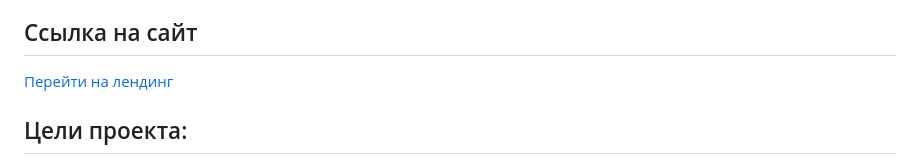
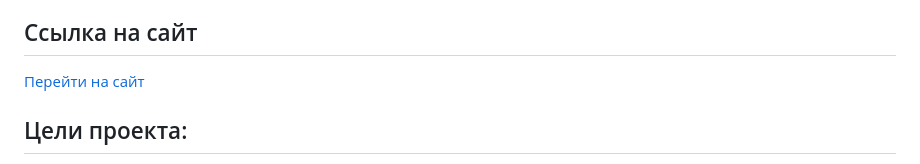
Before and after one commit to V-Kozintsev/kozintsevaelena.ru, a Markdown page: README.md, the part around the change. GitHub-like rendering.

```diff
--- a/README.md
+++ b/README.md
@@ -4,7 +4,7 @@
 
 ## Ссылка на сайт
 
-[Перейти на лендинг](v-kozintsev.github.io/kozintsevaelena.ru/)
+[Перейти на сайт](v-kozintsev.github.io/kozintsevaelena.ru/)
 
 ## Цели проекта:
 
```
